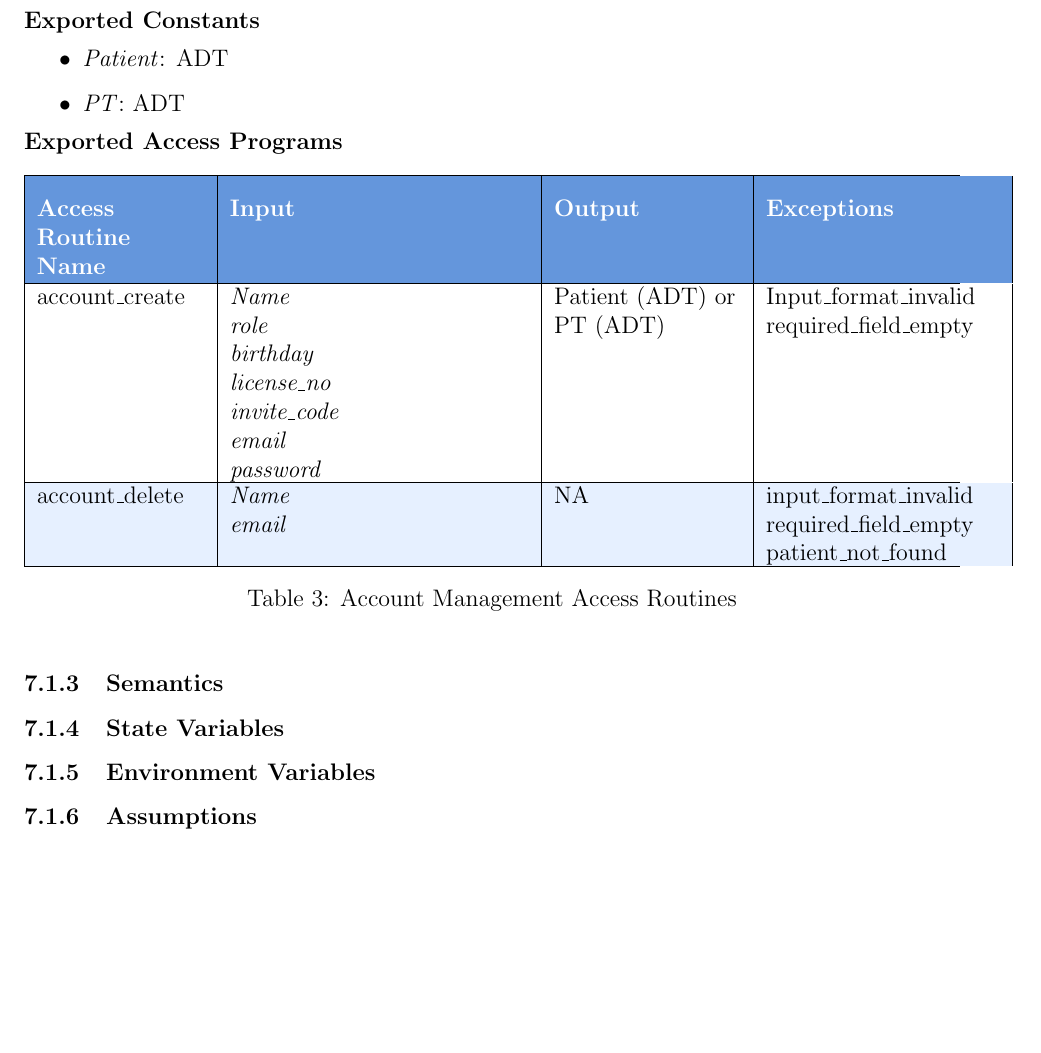
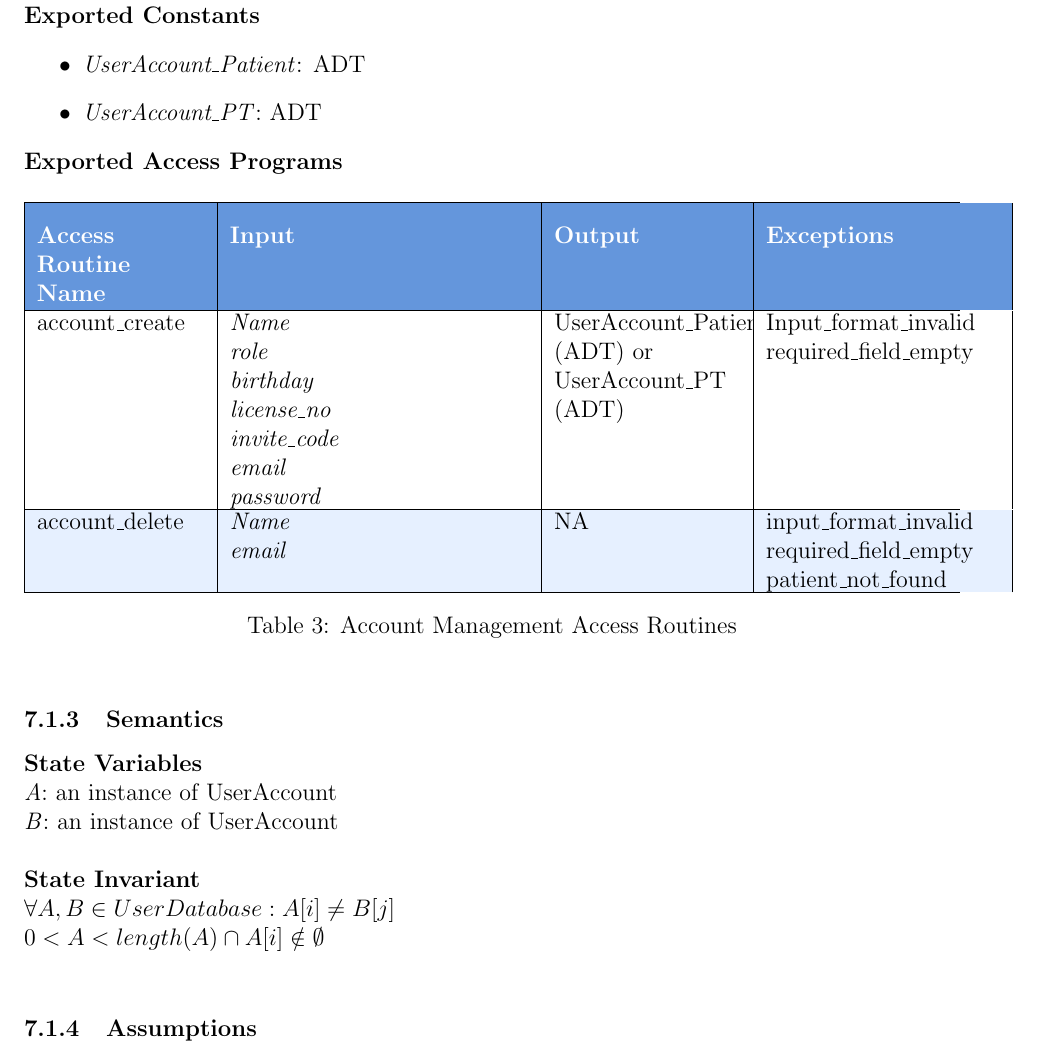
Before and after one commit to M9Huynh/technically-functional, a LaTeX document (docs/Design/SoftDetailedDes/MIS.tex): part of page 8 of 12, cut so that both start at the same text, the shorter picture padded with empty space. Compiled offline with pdfLaTeX.

Commit message:
added syntax and part of semantics for Account module

```diff
--- a/docs/Design/SoftDetailedDes/MIS.tex
+++ b/docs/Design/SoftDetailedDes/MIS.tex
@@ -219,8 +219,8 @@ This module's purpose is to initialize an instance of UserAccount and to handle
 
 \textbf{Exported Constants}
 \begin{itemize}
-\item \textit{Patient}: ADT
-\item \textit{PT}: ADT
+\item \textit{UserAccount\_Patient}: ADT
+\item \textit{UserAccount\_PT}: ADT
 \end{itemize}
 
 \noindent \textbf{Exported Access Programs}
@@ -233,7 +233,7 @@ This module's purpose is to initialize an instance of UserAccount and to handle
 \rowcolor{headerblue}
 \color{white}\textbf{Access Routine Name} & \color{white}\textbf{Input} & \color{white}\textbf{Output} & \color{white}\textbf{Exceptions} \\
 \hline
-account\_create & \parbox[t]{0.32\textwidth}{\textit{Name\\role\\birthday\\license\_no\\invite\_code\\email\\password}} & Patient (ADT) or PT (ADT) & \parbox[t]{0.25\textwidth}{Input\_format\_invalid\\required\_field\_empty} \\
+account\_create & \parbox[t]{0.32\textwidth}{\textit{Name\\role\\birthday\\license\_no\\invite\_code\\email\\password}} & UserAccount\_Patient (ADT) or UserAccount\_PT (ADT) & \parbox[t]{0.25\textwidth}{Input\_format\_invalid\\required\_field\_empty} \\
 \hline
 account\_delete & \parbox[t]{0.32\textwidth}{\textit{Name\\email}} & NA & \parbox[t]{0.25\textwidth}{input\_format\_invalid\\required\_field\_empty\\patient\_not\_found} \\
 \hline
@@ -242,14 +242,18 @@ account\_delete & \parbox[t]{0.32\textwidth}{\textit{Name\\email}} & NA & \parbo
 \label{tab:account_routines}
 \end{table}
 
-
-
 \subsubsection{Semantics}
 
-\subsubsection{State Variables}
+\noindent \textbf{State Variables} \\
+\textit{A}: an instance of UserAccount \\
+\textit{B}: an instance of UserAccount \\
 
+%Check requirements doc
+\noindent \textbf{State Invariant} \\
+$\forall A, B \in UserDatabase: A[i] \neq B[j]$ \\
+$0 < A < length(A) \cap A[i] \notin \emptyset$ \\
 
-\subsubsection{Environment Variables}
+% not sure if I need this\subsubsection{Environment Variables}
 
 \subsubsection{Assumptions}
 
```
Also changed, not shown: docs/Design/SoftDetailedDes/MIS.pdf.
